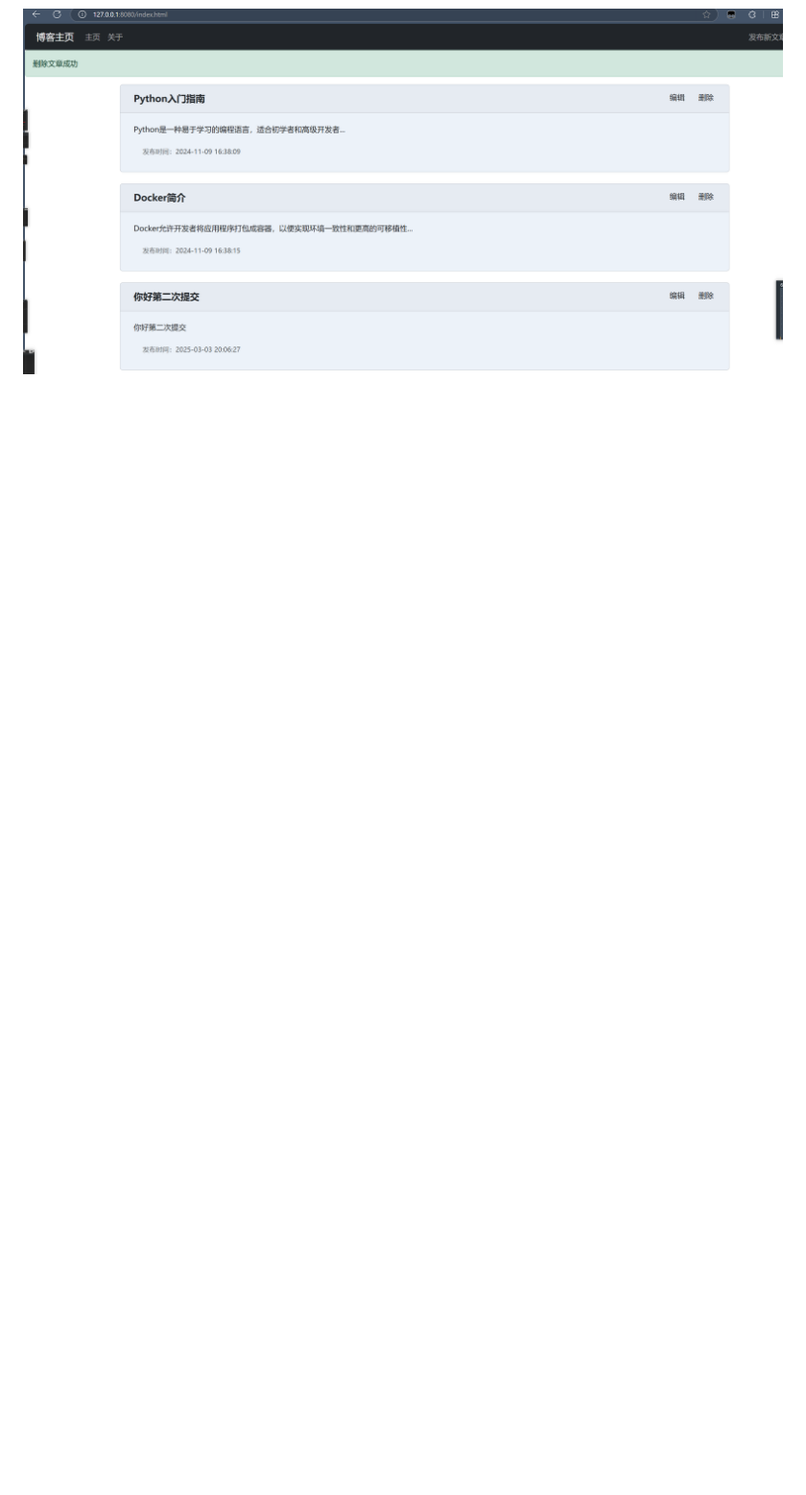
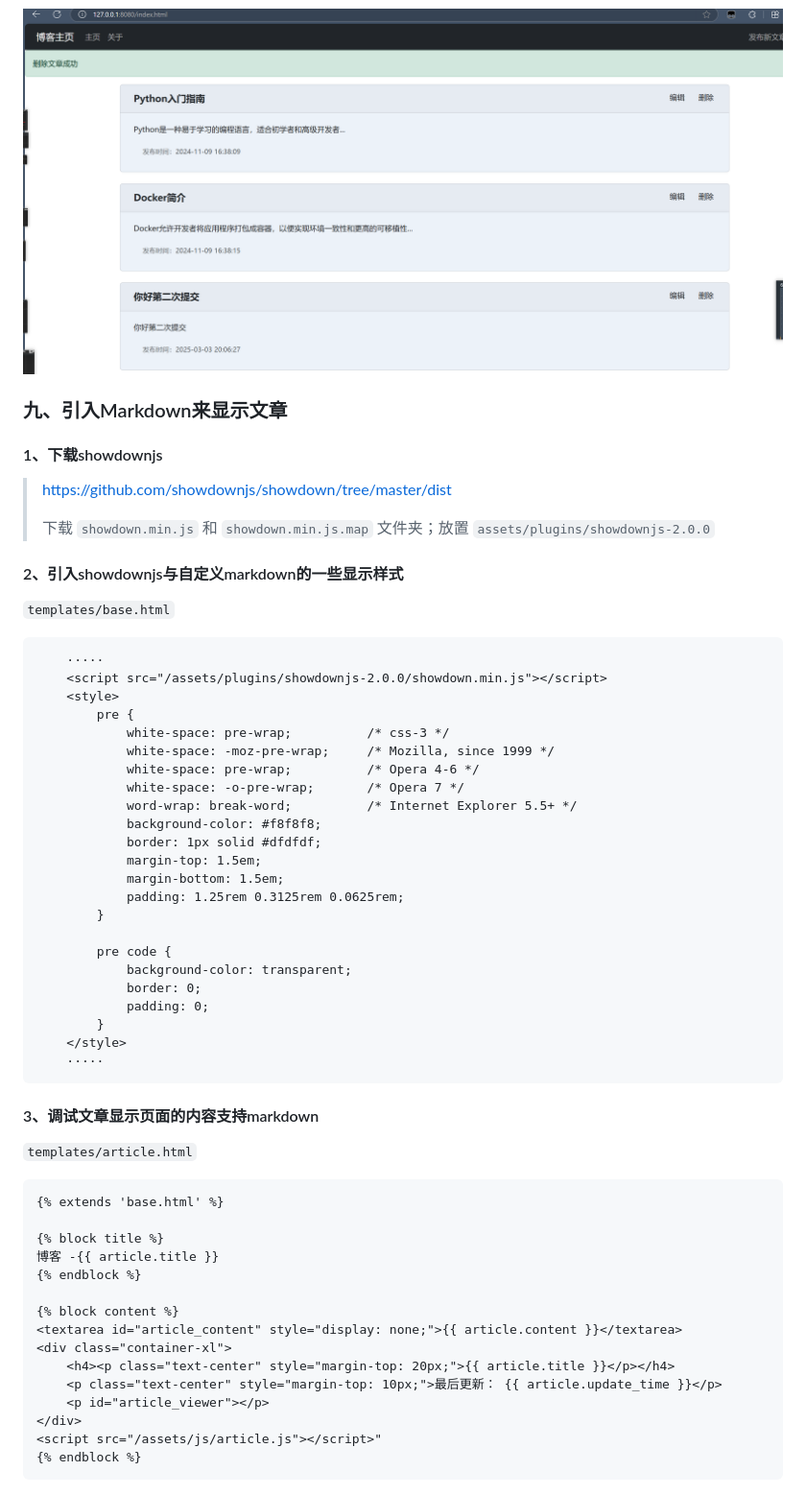
Before and after one commit to hu0701/flask-bootstrap, a Markdown page: README.md, the part around the change printed below. Shown: that part at 96% size. GitHub-like rendering; blank space fills up the shorter version.

Commit message:
引入Markdown来显示文章

````diff
--- a/README.md
+++ b/README.md
@@ -870,3 +870,72 @@ def home_page():
 ![image-20250309234652420](image/image-20250309234652420.png)
 
 ![image-20250309234702325](image/image-20250309234702325.png)
+
+
+
+### 九、引入Markdown来显示文章
+
+#### 1、下载showdownjs
+
+>https://github.com/showdownjs/showdown/tree/master/dist
+>
+>下载 `showdown.min.js` 和 `showdown.min.js.map` 文件夹；放置 `assets/plugins/showdownjs-2.0.0`
+
+
+
+#### 2、引入showdownjs与自定义markdown的一些显示样式
+
+`templates/base.html`
+
+```html
+ 	·····
+	<script src="/assets/plugins/showdownjs-2.0.0/showdown.min.js"></script>
+    <style>
+        pre {
+            white-space: pre-wrap;          /* css-3 */
+            white-space: -moz-pre-wrap;     /* Mozilla, since 1999 */
+            white-space: pre-wrap;          /* Opera 4-6 */
+            white-space: -o-pre-wrap;       /* Opera 7 */
+            word-wrap: break-word;          /* Internet Explorer 5.5+ */
+            background-color: #f8f8f8;
+            border: 1px solid #dfdfdf;
+            margin-top: 1.5em;
+            margin-bottom: 1.5em;
+            padding: 1.25rem 0.3125rem 0.0625rem;
+        }
+
+        pre code {
+            background-color: transparent;
+            border: 0;
+            padding: 0;
+        }
+    </style>
+	·····
+```
+
+
+
+#### 3、调试文章显示页面的内容支持markdown
+
+`templates/article.html`
+
+```html
+{% extends 'base.html' %}
+
+{% block title %}
+博客 -{{ article.title }}
+{% endblock %}
+
+{% block content %}
+<textarea id="article_content" style="display: none;">{{ article.content }}</textarea>
+<div class="container-xl">
+    <h4><p class="text-center" style="margin-top: 20px;">{{ article.title }}</p></h4>
+    <p class="text-center" style="margin-top: 10px;">最后更新： {{ article.update_time }}</p>
+    <p id="article_viewer"></p>
+</div>
+<script src="/assets/js/article.js"></script>"
+{% endblock %}
+```
+
+
+
````
Also changed, not shown: other parts of README.md (+48 -0 lines), image/image-20250310181911220.png (added), image/image-20250310181922805.png (added), 5 other files.
